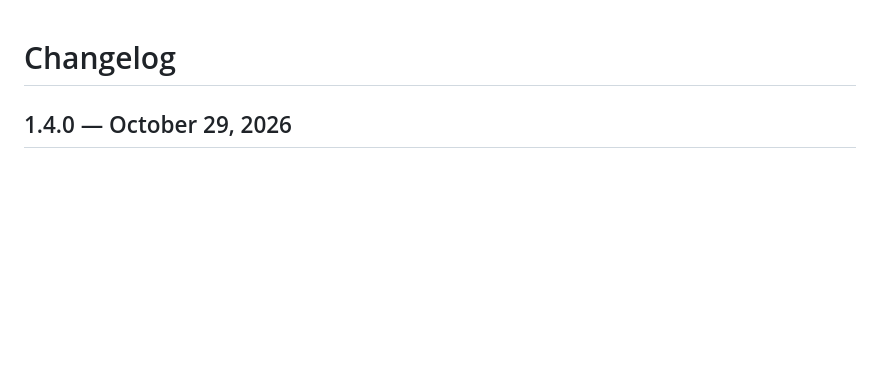
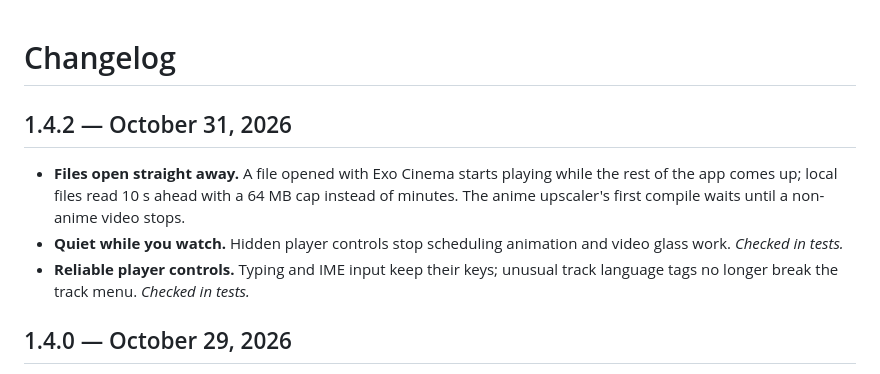
Before and after one commit to UhhErix/ExoCinema, a Markdown page: CHANGELOG.md, the part around the change. Drawn GitHub-style; blank space fills up the shorter version.

```diff
--- a/CHANGELOG.md
+++ b/CHANGELOG.md
@@ -1,4 +1,10 @@
 # Changelog
+
+## 1.4.2 — October 31, 2026
+
+- **Files open straight away.** A file opened with Exo Cinema starts playing while the rest of the app comes up; local files read 10 s ahead with a 64 MB cap instead of minutes. The anime upscaler's first compile waits until a non-anime video stops.
+- **Quiet while you watch.** Hidden player controls stop scheduling animation and video glass work. _Checked in tests._
+- **Reliable player controls.** Typing and IME input keep their keys; unusual track language tags no longer break the track menu. _Checked in tests._
 
 ## 1.4.0 — October 29, 2026
 
```
Also changed, not shown: README.md (+3 -3 lines).
